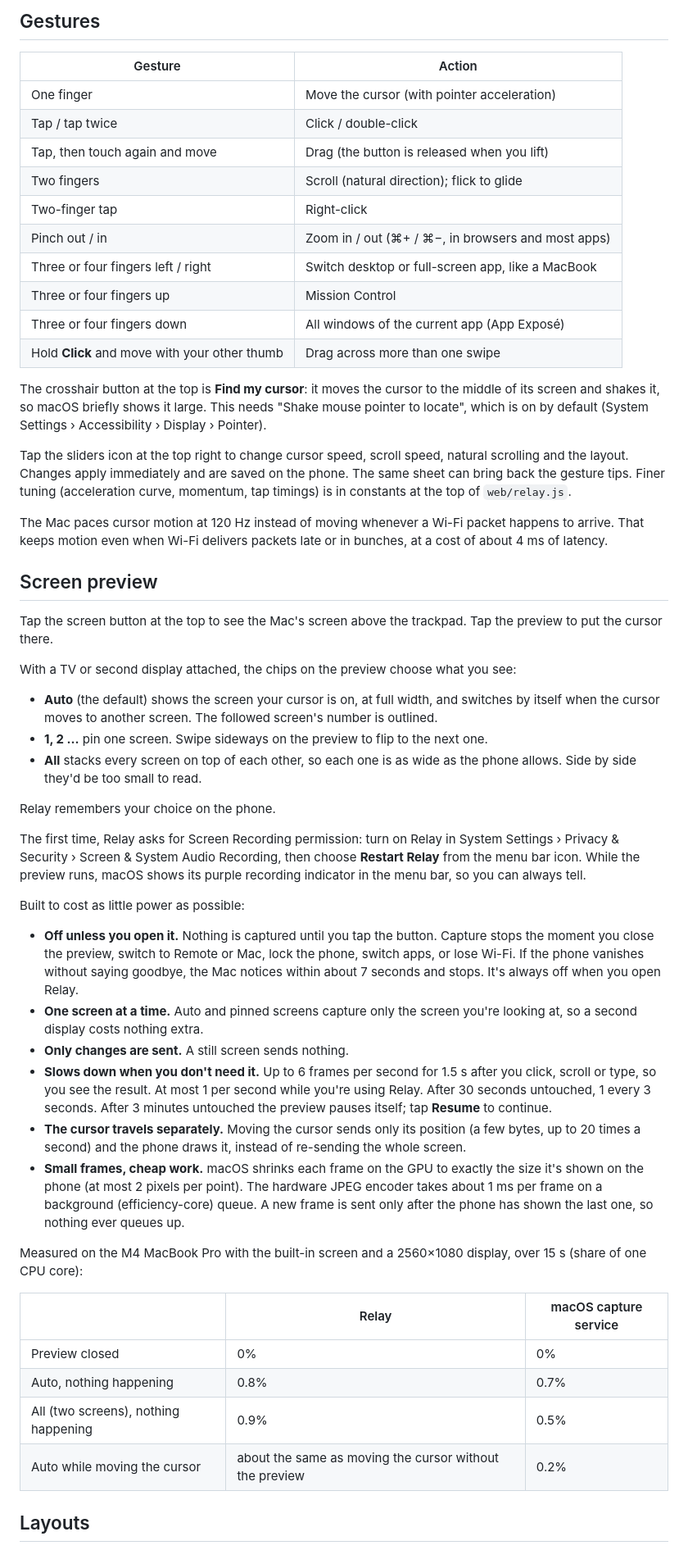
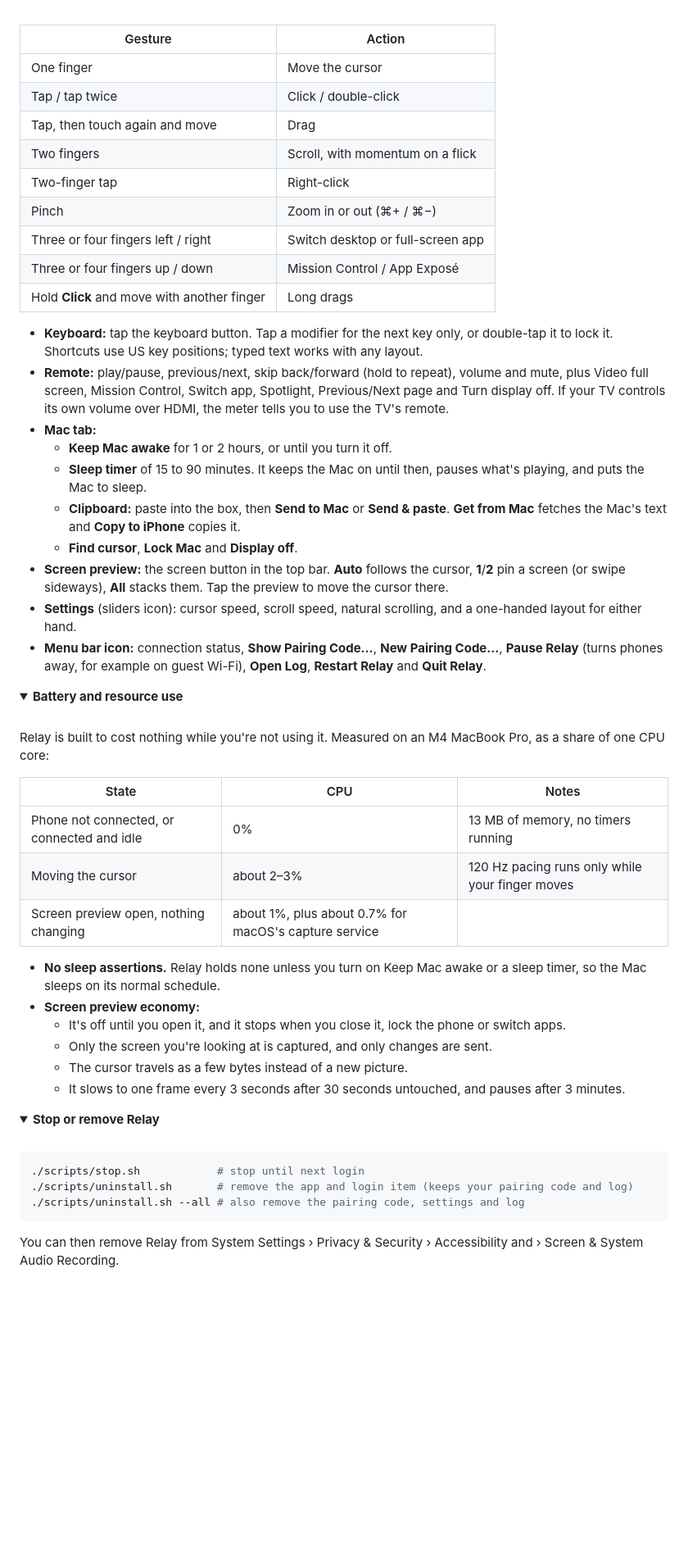
Before and after one commit to aryananand0/relay-mac, a Markdown page: README.md, the part around one of its changes. Shown at 82% size. GitHub-like rendering; folded sections open; blank space fills up the shorter version.

````diff
--- a/README.md
+++ b/README.md
@@ -45,54 +114,63 @@ Relay holds no sleep assertions unless you turn on Keep Mac awake or a sleep tim
 
-## Gestures
+<br>
 
 | Gesture | Action |
 |---|---|
-| One finger | Move the cursor (with pointer acceleration) |
+| One finger | Move the cursor |
 | Tap / tap twice | Click / double-click |
-| Tap, then touch again and move | Drag (the button is released when you lift) |
-| Two fingers | Scroll (natural direction); flick to glide |
+| Tap, then touch again and move | Drag |
+| Two fingers | Scroll, with momentum on a flick |
 | Two-finger tap | Right-click |
-| Pinch out / in | Zoom in / out (⌘+ / ⌘−, in browsers and most apps) |
-| Three or four fingers left / right | Switch desktop or full-screen app, like a MacBook |
-| Three or four fingers up | Mission Control |
-| Three or four fingers down | All windows of the current app (App Exposé) |
-| Hold **Click** and move with your other thumb | Drag across more than one swipe |
+| Pinch | Zoom in or out (⌘+ / ⌘−) |
+| Three or four fingers left / right | Switch desktop or full-screen app |
+| Three or four fingers up / down | Mission Control / App Exposé |
+| Hold **Click** and move with another finger | Long drags |
 
-The crosshair button at the top is **Find my cursor**: it moves the cursor to the middle of its screen and shakes it, so macOS briefly shows it large. This needs "Shake mouse pointer to locate", which is on by default (System Settings › Accessibility › Display › Pointer).
+- **Keyboard:** tap the keyboard button. Tap a modifier for the next key only, or double-tap it to lock it. Shortcuts use US key positions; typed text works with any layout.
+- **Remote:** play/pause, previous/next, skip back/forward (hold to repeat), volume and mute, plus Video full screen, Mission Control, Switch app, Spotlight, Previous/Next page and Turn display off. If your TV controls its own volume over HDMI, the meter tells you to use the TV's remote.
+- **Mac tab:**
+  - **Keep Mac awake** for 1 or 2 hours, or until you turn it off.
+  - **Sleep timer** of 15 to 90 minutes. It keeps the Mac on until then, pauses what's playing, and puts the Mac to sleep.
+  - **Clipboard:** paste into the box, then **Send to Mac** or **Send & paste**. **Get from Mac** fetches the Mac's text and **Copy to iPhone** copies it.
+  - **Find cursor**, **Lock Mac** and **Display off**.
+- **Screen preview:** the screen button in the top bar. **Auto** follows the cursor, **1**/**2** pin a screen (or swipe sideways), **All** stacks them. Tap the preview to move the cursor there.
+- **Settings** (sliders icon): cursor speed, scroll speed, natural scrolling, and a one-handed layout for either hand.
+- **Menu bar icon:** connection status, **Show Pairing Code…**, **New Pairing Code…**, **Pause Relay** (turns phones away, for example on guest Wi-Fi), **Open Log**, **Restart Relay** and **Quit Relay**.
 
-Tap the sliders icon at the top right to change cursor speed, scroll speed, natural scrolling and the layout. Changes apply immediately and are saved on the phone. The same sheet can bring back the gesture tips. Finer tuning (acceleration curve, momentum, tap timings) is in constants at the top of `web/relay.js`.
+</details>
 
-The Mac paces cursor motion at 120 Hz instead of moving whenever a Wi-Fi packet happens to arrive. That keeps motion even when Wi-Fi delivers packets late or in bunches, at a cost of about 4 ms of latency.
+<details>
+<summary><strong>Battery and resource use</strong></summary>
 
-## Screen preview
+<br>
 
-Tap the screen button at the top to see the Mac's screen above the trackpad. Tap the preview to put the cursor there.
+Relay is built to cost nothing while you're not using it. Measured on an M4 MacBook Pro, as a share of one CPU core:
 
-With a TV or second display attached, the chips on the preview choose what you see:
-- **Auto** (the default) shows the screen your cursor is on, at full width, and switches by itself when the cursor moves to another screen. The followed screen's number is outlined.
-- **1, 2 …** pin one screen. Swipe sideways on the preview to flip to the next one.
-- **All** stacks every screen on top of each other, so each one is as wide as the phone allows. Side by side they'd be too small to read.
+| State | CPU | Notes |
+|---|---|---|
+| Phone not connected, or connected and idle | 0% | 13 MB of memory, no timers running |
+| Moving the cursor | about 2–3% | 120 Hz pacing runs only while your finger moves |
+| Screen preview open, nothing changing | about 1%, plus about 0.7% for macOS's capture service | |
 
-Relay remembers your choice on the phone.
+- **No sleep assertions.** Relay holds none unless you turn on Keep Mac awake or a sleep timer, so the Mac sleeps on its normal schedule.
+- **Screen preview economy:**
+  - It's off until you open it, and it stops when you close it, lock the phone or switch apps.
+  - Only the screen you're looking at is captured, and only changes are sent.
+  - The cursor travels as a few bytes instead of a new picture.
+  - It slows to one frame every 3 seconds after 30 seconds untouched, and pauses after 3 minutes.
 
-The first time, Relay asks for Screen Recording permission: turn on Relay in System Settings › Privacy & Security › Screen & System Audio Recording, then choose **Restart Relay** from the menu bar icon. While the preview runs, macOS shows its purple recording indicator in the menu bar, so you can always tell.
+</details>
 
-Built to cost as little power as possible:
-- **Off unless you open it.** Nothing is captured until you tap the button. Capture stops the moment you close the preview, switch to Remote or Mac, lock the phone, switch apps, or lose Wi-Fi. If the phone vanishes without saying goodbye, the Mac notices within about 7 seconds and stops. It's always off when you open Relay.
-- **One screen at a time.** Auto and pinned screens capture only the screen you're looking at, so a second display costs nothing extra.
-- **Only changes are sent.** A still screen sends nothing.
-- **Slows down when you don't need it.** Up to 6 frames per second for 1.5 s after you click, scroll or type, so you see the result. At most 1 per second while you're using Relay. After 30 seconds untouched, 1 every 3 seconds. After 3 minutes untouched the preview pauses itself; tap **Resume** to continue.
-- **The cursor travels separately.** Moving the cursor sends only its position (a few bytes, up to 20 times a second) and the phone draws it, instead of re-sending the whole screen.
-- **Small frames, cheap work.** macOS shrinks each frame on the GPU to exactly the size it's shown on the phone (at most 2 pixels per point). The hardware JPEG encoder takes about 1 ms per frame on a background (efficiency-core) queue. A new frame is sent only after the phone has shown the last one, so nothing ever queues up.
+<details>
+<summary><strong>Stop or remove Relay</strong></summary>
 
-Measured on the M4 MacBook Pro with the built-in screen and a 2560×1080 display, over 15 s (share of one CPU core):
+<br>
 
-| | Relay | macOS capture service |
-|---|---|---|
-| Preview closed | 0% | 0% |
-| Auto, nothing happening | 0.8% | 0.7% |
-| All (two screens), nothing happening | 0.9% | 0.5% |
-| Auto while moving the cursor | about the same as moving the cursor without the preview | 0.2% |
+```bash
+./scripts/stop.sh            # stop until next login
+./scripts/uninstall.sh       # remove the app and login item (keeps your pairing code and log)
+./scripts/uninstall.sh --all # also remove the pairing code, settings and log
+```
 
-## Layouts
+You can then remove Relay from System Settings › Privacy & Security › Accessibility and › Screen & System Audio Recording.
 
````
Also changed, not shown: other parts of README.md (+146 -79 lines), AGENTS.md (added, +73 -0 lines), CLAUDE.md (added, +5 -0 lines), CONTRIBUTING.md (added, +48 -0 lines), docs/assets/relay-hero.png (added), docs/assets/relay-landscape.png (added), docs/assets/relay-remote-mac.png (added), docs/assets/relay-screens.png (added), docs/assets/relay-trackpad.png (added), 4 other files.
